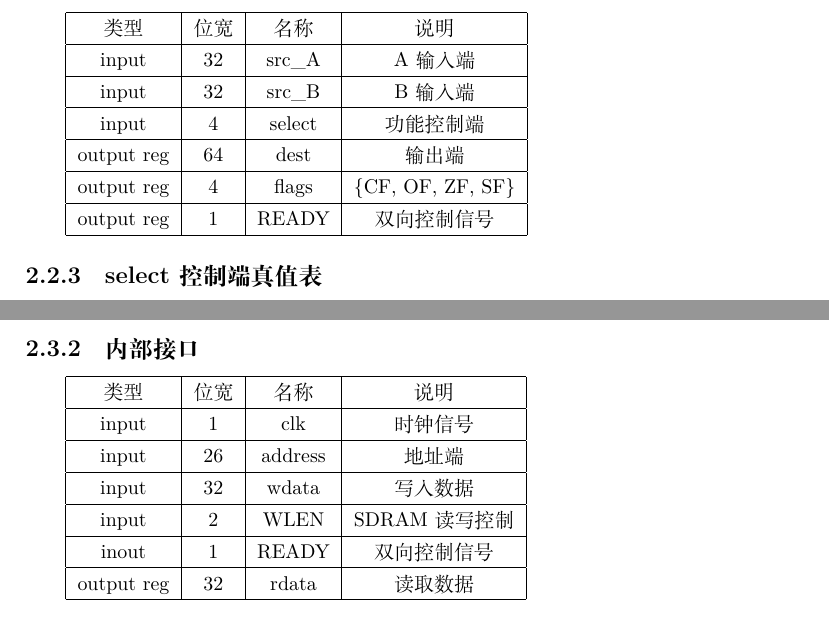
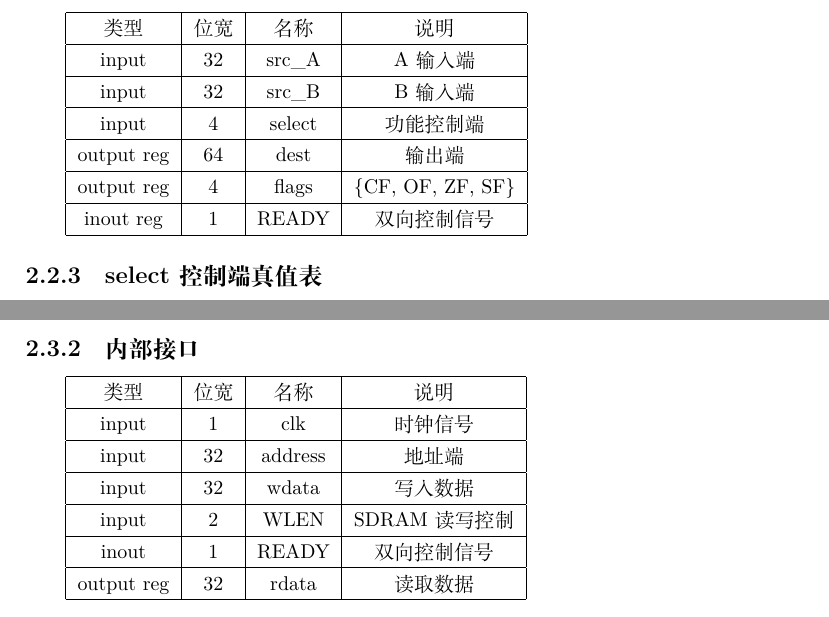
Before and after one commit to Emmm-HAck3r5/EmmmCS, a LaTeX book (doc/rtl/rtldoc.tex, which reads doc/rtl/core/cpu_modules.tex): two parts of pages 10 and 11 of 12, joined at a grey line, cut so that both start at the same text. Compiled offline with XeLaTeX.

Commit message:
bus and alu done

```diff
--- a/doc/rtl/core/cpu_modules.tex
+++ b/doc/rtl/core/cpu_modules.tex
@@ -62,7 +62,7 @@
     input      &   4       &    select  &   功能控制端\\\hline
     output reg &   64      &    dest    &   输出端\\\hline
     output reg &   4       &    flags   &   \{CF, OF, ZF, SF\}\\\hline
-    output reg &   1       &    READY   &   双向控制信号\\\hline
+    inout reg  &   1       &    READY   &   双向控制信号\\\hline
 \end{tabular}
 \subsection{select控制端真值表}
 \begin{tabular}{|c|c|c|}
@@ -99,7 +99,7 @@
     \hline
     类型        &   位宽    &   名称    &   说明\\\hline
     input       &   1      &    clk     &   时钟信号\\\hline
-    input       &   26     &    address &   地址端\\\hline
+    input       &   32     &    address &   地址端\\\hline
     input       &   32      &   wdata   &   写入数据\\\hline
     input       &   2       &   WLEN    &   SDRAM读写控制\\\hline
     inout       &   1       &   READY   &   双向控制信号\\\hline
```
Also changed, not shown: 4 other files.
